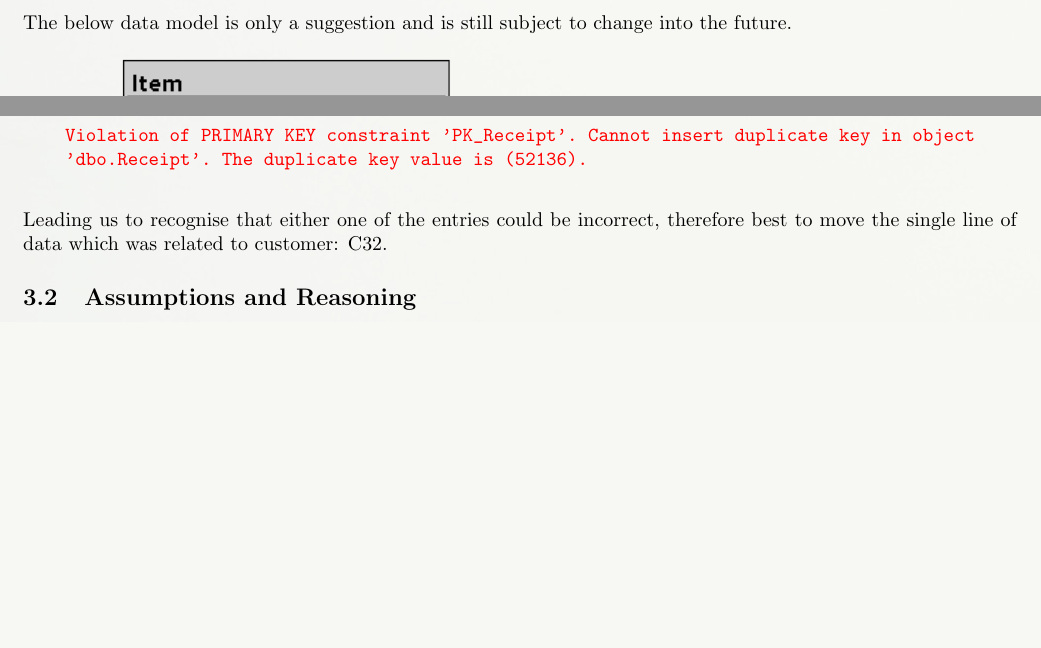
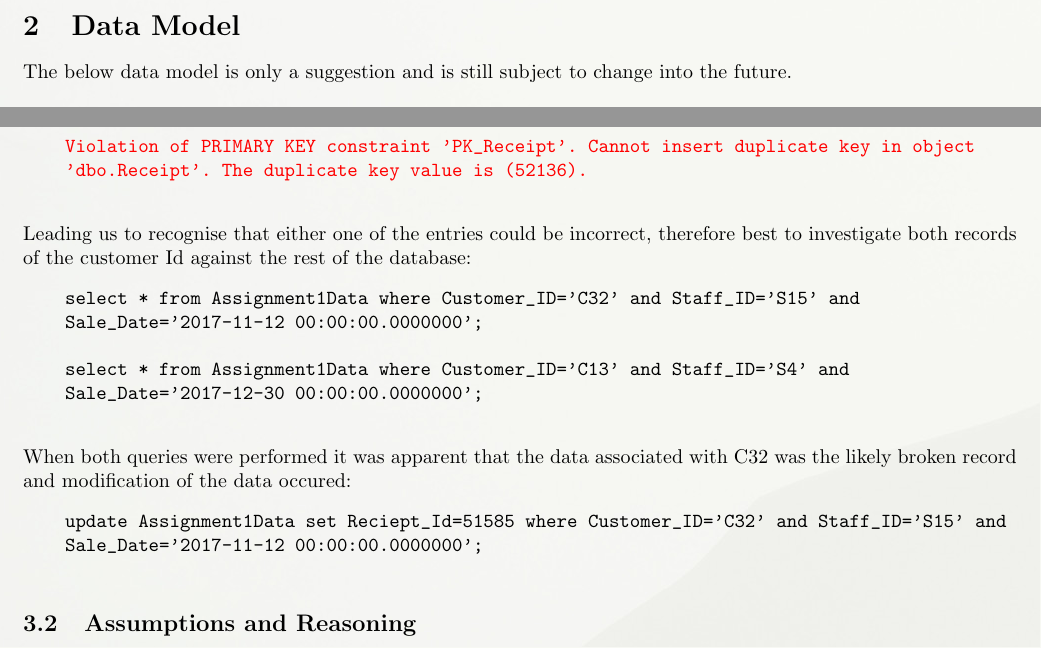
Before and after one commit to JayRovacsek/EBUS3030, a LaTeX document (Report/EBUS3030_Report.tex): two parts of pages 5 and 7 of 13, joined at a grey line, cut at the place of the change, the shorter picture padded with empty space. Compiled offline with pdfLaTeX.

Commit message:
Updated report

```diff
--- a/Report/EBUS3030_Report.tex
+++ b/Report/EBUS3030_Report.tex
@@ -143,7 +143,20 @@
             \end{verbatim}
             \color{black}
             Leading us to recognise that either one of the entries could be incorrect, therefore
-            best to move the single line of data which was related to customer: C32.
+            best to investigate both records of the customer Id against the rest of the database:
+            \begin{verbatim}
+    select * from Assignment1Data where Customer_ID='C32' and Staff_ID='S15' and
+    Sale_Date='2017-11-12 00:00:00.0000000';
+
+    select * from Assignment1Data where Customer_ID='C13' and Staff_ID='S4' and
+    Sale_Date='2017-12-30 00:00:00.0000000';
+            \end{verbatim}
+            When both queries were performed it was apparent that the data associated with C32 was
+            the likely broken record and modification of the data occured:
+            \begin{verbatim}
+    update Assignment1Data set Reciept_Id=51585 where Customer_ID='C32' and Staff_ID='S15' and
+    Sale_Date='2017-11-12 00:00:00.0000000';
+            \end{verbatim}
 
 
         \subsection{Assumptions and Reasoning}
```
Also changed, not shown: Report/EBUS3030_Report.pdf.
